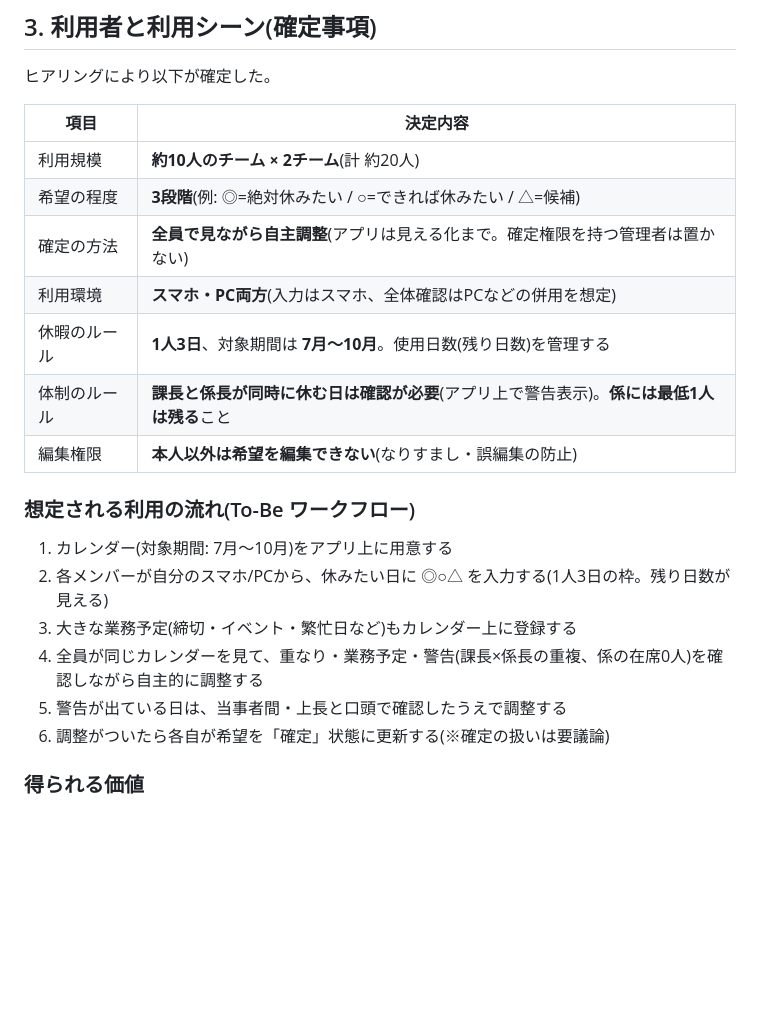
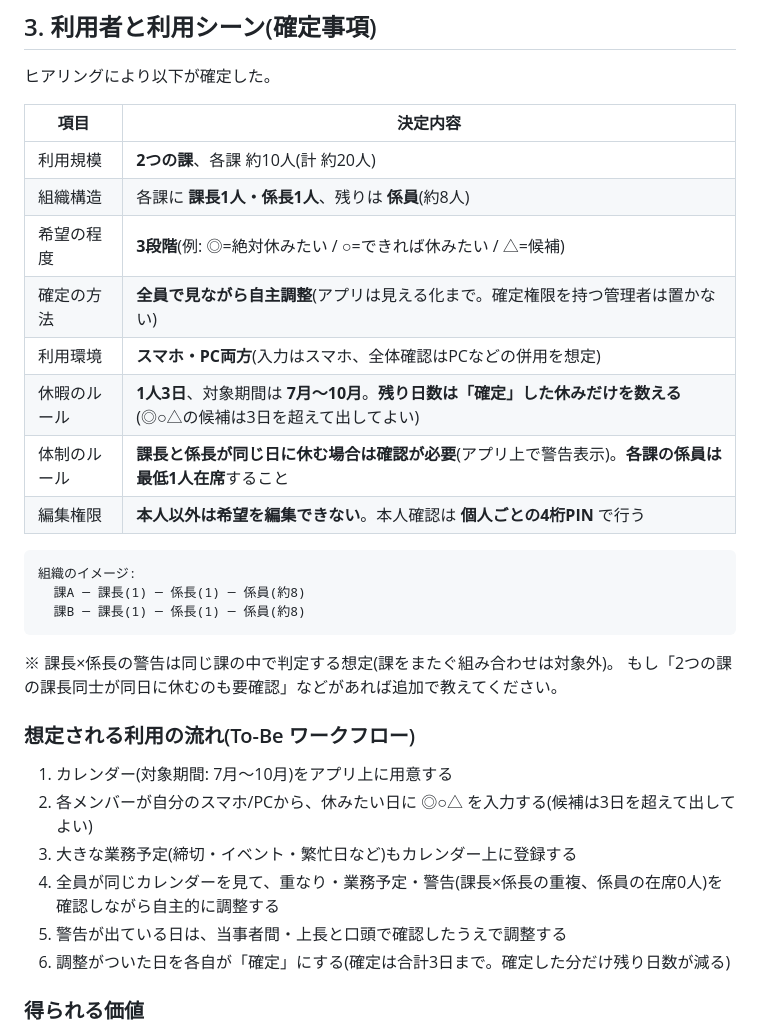
Before and after one commit to simosimo1333-png/alarm-app, a Markdown page: docs/summer-vacation-scheduler/01_要件整理.md, the part around one of its changes. GitHub-like rendering; blank space fills up the shorter version.

````diff
--- a/docs/summer-vacation-scheduler/01_要件整理.md
+++ b/docs/summer-vacation-scheduler/01_要件整理.md
@@ -46,21 +46,30 @@
 
 | 項目 | 決定内容 |
 |------|----------|
-| 利用規模 | **約10人のチーム × 2チーム**(計 約20人) |
+| 利用規模 | **2つの課**、各課 約10人(計 約20人) |
+| 組織構造 | 各課に **課長1人・係長1人**、残りは **係員**(約8人) |
 | 希望の程度 | **3段階**(例: ◎=絶対休みたい / ○=できれば休みたい / △=候補) |
 | 確定の方法 | **全員で見ながら自主調整**(アプリは見える化まで。確定権限を持つ管理者は置かない) |
 | 利用環境 | **スマホ・PC両方**(入力はスマホ、全体確認はPCなどの併用を想定) |
-| 休暇のルール | **1人3日**、対象期間は **7月〜10月**。使用日数(残り日数)を管理する |
-| 体制のルール | **課長と係長が同時に休む日は確認が必要**(アプリ上で警告表示)。**係には最低1人は残る**こと |
-| 編集権限 | **本人以外は希望を編集できない**(なりすまし・誤編集の防止) |
+| 休暇のルール | **1人3日**、対象期間は **7月〜10月**。**残り日数は「確定」した休みだけを数える**(◎○△の候補は3日を超えて出してよい) |
+| 体制のルール | **課長と係長が同じ日に休む場合は確認が必要**(アプリ上で警告表示)。**各課の係員は最低1人在席**すること |
+| 編集権限 | **本人以外は希望を編集できない**。本人確認は **個人ごとの4桁PIN** で行う |
+
+```
+組織のイメージ:
+  課A ─ 課長(1) ─ 係長(1) ─ 係員(約8)
+  課B ─ 課長(1) ─ 係長(1) ─ 係員(約8)
+```
+※ 課長×係長の警告は同じ課の中で判定する想定(課をまたぐ組み合わせは対象外)。
+  もし「2つの課の課長同士が同日に休むのも要確認」などがあれば追加で教えてください。
 
 ### 想定される利用の流れ(To-Be ワークフロー)
 1. カレンダー(対象期間: 7月〜10月)をアプリ上に用意する
-2. 各メンバーが自分のスマホ/PCから、休みたい日に ◎○△ を入力する(1人3日の枠。残り日数が見える)
+2. 各メンバーが自分のスマホ/PCから、休みたい日に ◎○△ を入力する(候補は3日を超えて出してよい)
 3. 大きな業務予定(締切・イベント・繁忙日など)もカレンダー上に登録する
-4. 全員が同じカレンダーを見て、重なり・業務予定・警告(課長×係長の重複、係の在席0人)を確認しながら自主的に調整する
+4. 全員が同じカレンダーを見て、重なり・業務予定・警告(課長×係長の重複、係員の在席0人)を確認しながら自主的に調整する
 5. 警告が出ている日は、当事者間・上長と口頭で確認したうえで調整する
-6. 調整がついたら各自が希望を「確定」状態に更新する(※確定の扱いは要議論)
+6. 調整がついた日を各自が「確定」にする(確定は合計3日まで。確定した分だけ残り日数が減る)
 
 ### 得られる価値
 - いつでもどこでも最新の調整状況が見える(紙の場所に行かなくてよい)
````
Also changed, not shown: other parts of docs/summer-vacation-scheduler/01_要件整理.md (+30 -29 lines).
